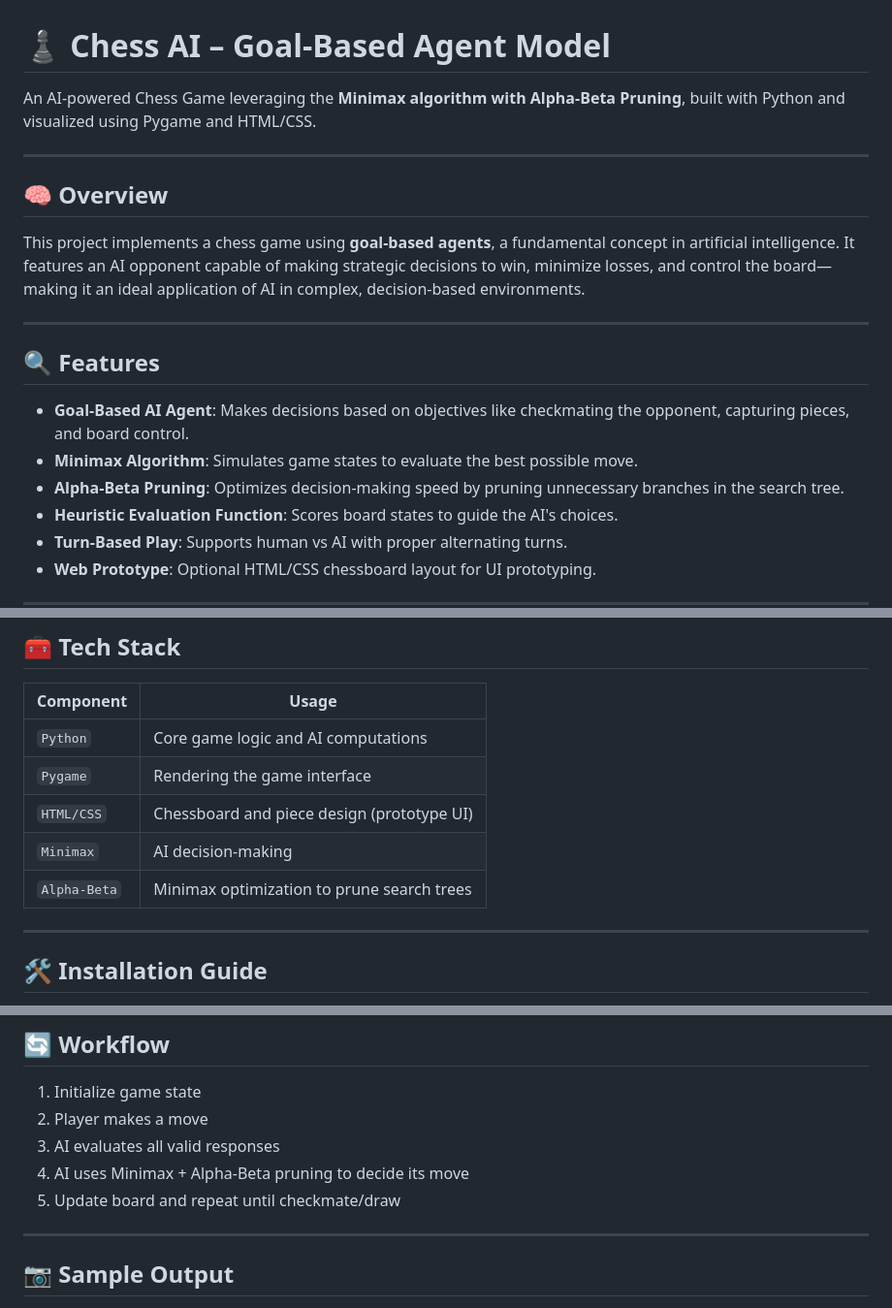
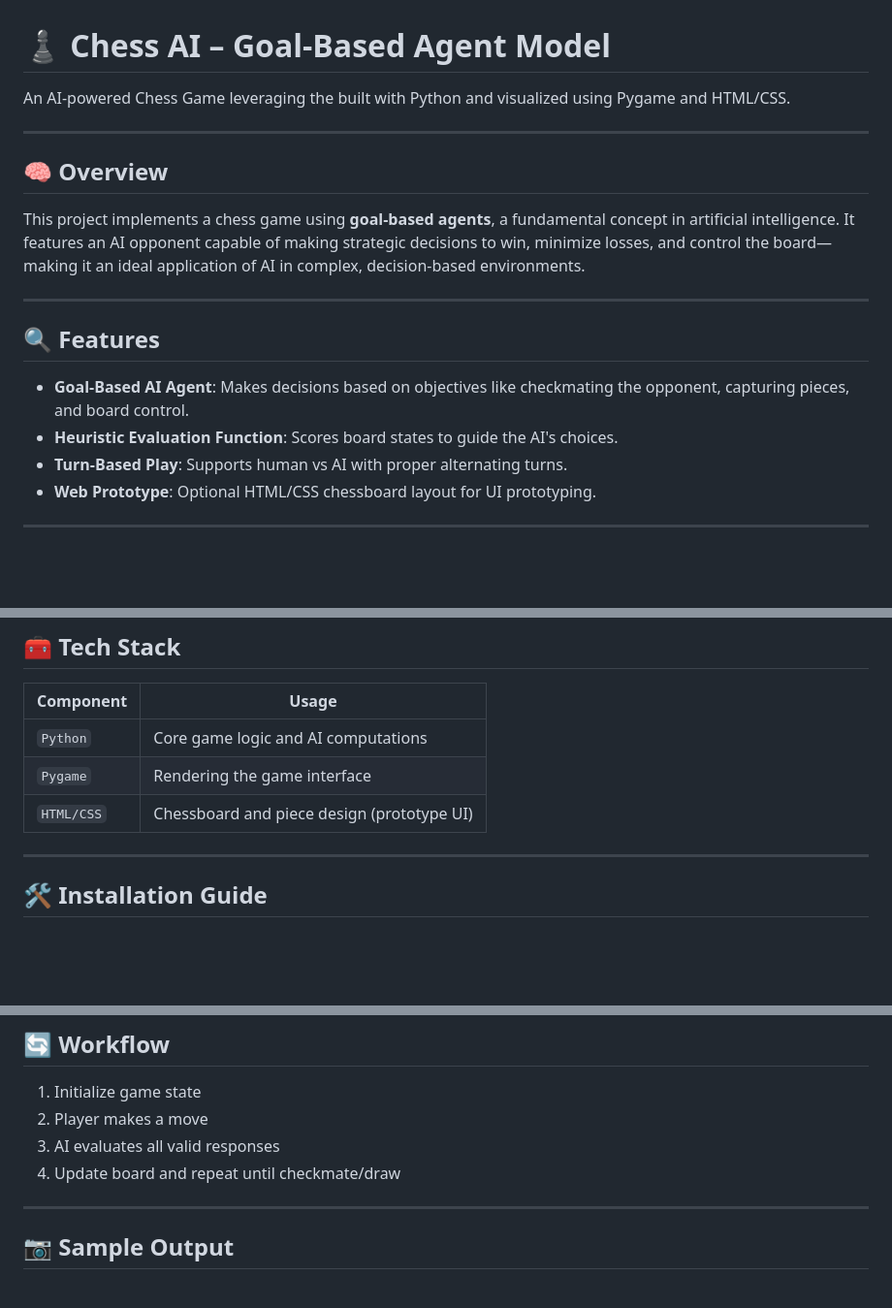
Before and after one commit to Chessai25/Chess-AI-An-Intelligent-Agent-, a Markdown page: README.md, 3 parts joined by grey strips. Shown at 97% size. Drawn GitHub-style; blank space fills up the shorter version.

```diff
--- a/README.md
+++ b/README.md
@@ -1,7 +1,7 @@
 
 # ♟️ Chess AI – Goal-Based Agent Model
 
-An AI-powered Chess Game leveraging the **Minimax algorithm with Alpha-Beta Pruning**, built with Python and visualized using Pygame and HTML/CSS.
+An AI-powered Chess Game leveraging the  built with Python and visualized using Pygame and HTML/CSS.
 
 ---
 
@@ -14,8 +14,6 @@ This project implements a chess game using **goal-based agents**, a fundamental
 ## 🔍 Features
 
 - **Goal-Based AI Agent**: Makes decisions based on objectives like checkmating the opponent, capturing pieces, and board control.
-- **Minimax Algorithm**: Simulates game states to evaluate the best possible move.
-- **Alpha-Beta Pruning**: Optimizes decision-making speed by pruning unnecessary branches in the search tree.
 - **Heuristic Evaluation Function**: Scores board states to guide the AI's choices.
 - **Turn-Based Play**: Supports human vs AI with proper alternating turns.
 - **Web Prototype**: Optional HTML/CSS chessboard layout for UI prototyping.
@@ -38,9 +36,7 @@ This project implements a chess game using **goal-based agents**, a fundamental
 |--------------|--------------------------------------------|
 | `Python`     | Core game logic and AI computations        |
 | `Pygame`     | Rendering the game interface               |
-| `HTML/CSS`   | Chessboard and piece design (prototype UI) |
-| `Minimax`    | AI decision-making                         |
-| `Alpha-Beta` | Minimax optimization to prune search trees |
+| `HTML/CSS`   | Chessboard and piece design (prototype UI) ||
 
 ---
 ## 🛠️ Installation Guide
@@ -94,8 +90,7 @@ pip install -r requirements.txt
 1. Initialize game state
 2. Player makes a move
 3. AI evaluates all valid responses
-4. AI uses Minimax + Alpha-Beta pruning to decide its move
-5. Update board and repeat until checkmate/draw
+4. Update board and repeat until checkmate/draw
 
 ---
 
```
Also changed, not shown: other parts of README.md (+0 -3 lines).
